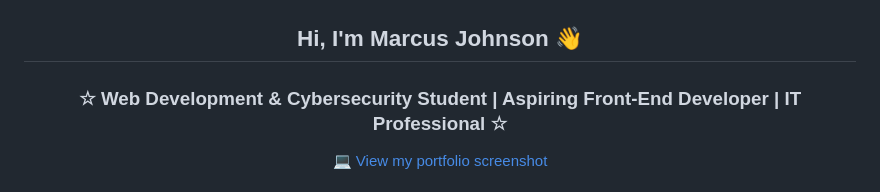
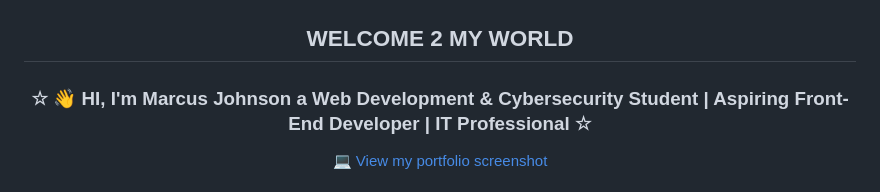
Before and after one commit to LarayPdx/LarayDesigns-, a Markdown page: README.md, the part around the change. Drawn GitHub-style.

```diff
--- a/README.md
+++ b/README.md
@@ -1,8 +1,8 @@
 ![Marcus Johnson's GitHub banner](LDss.jpg)
 
-<h2 align="center">Hi, I'm Marcus Johnson 👋</h2>
+<h2 align="center"> WELCOME 2 MY WORLD</h2>
 
-<h3 align="center">☆ Web Development & Cybersecurity Student | Aspiring Front-End Developer | IT Professional ☆</h3>
+<h3 align="center">☆ 👋 HI, I'm Marcus Johnson a Web Development & Cybersecurity Student | Aspiring Front-End Developer | IT Professional ☆</h3>
 
 <p align="center">
 💻 <a href="portfolio-screenshot.jpg" target="_blank" rel="noopener">
```
